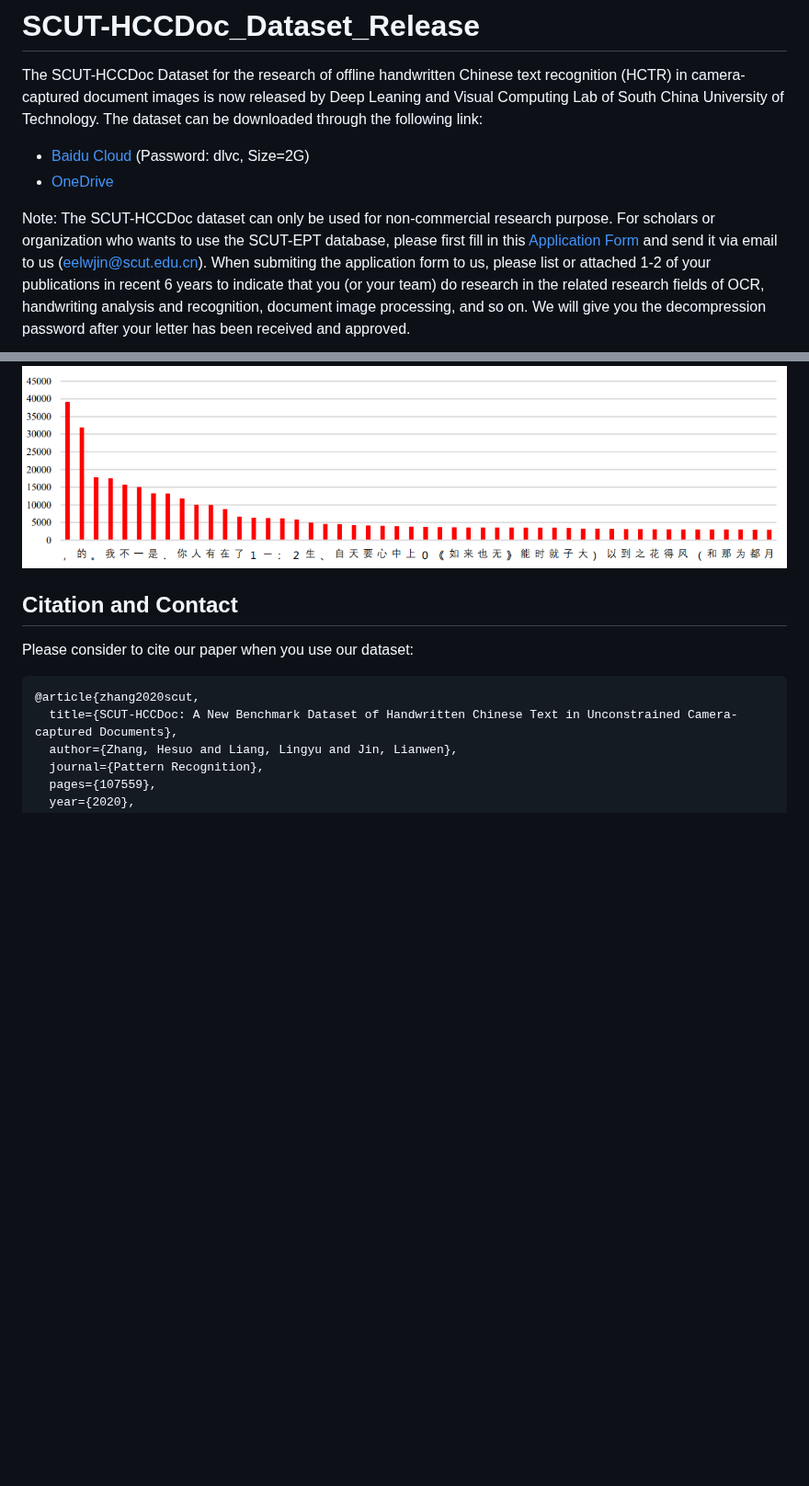
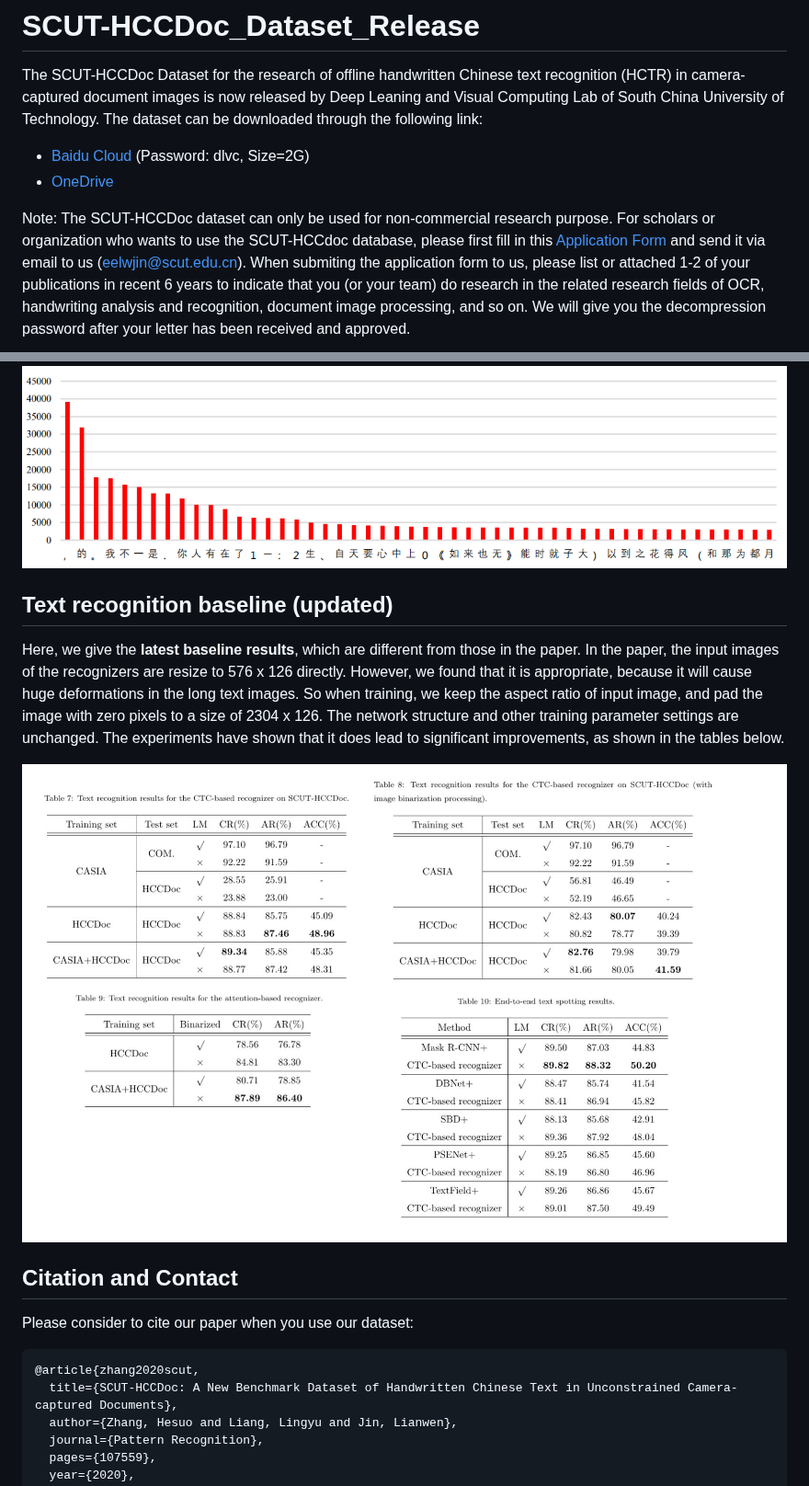
Before and after one commit to HCIILAB/SCUT-HCCDoc_Dataset_Release, a Markdown page: README.md, 2 parts joined by grey strips. Shown at 92% size. Drawn GitHub-style; pictures changed too: images/updated_rec_result.jpg (added); blank space fills up the shorter version.

Commit message:
add latest text recognition baseline

```diff
--- a/README.md
+++ b/README.md
@@ -9,7 +9,7 @@ China University of Technology. The dataset can be downloaded through the follow
 
 
 Note: The SCUT-HCCDoc dataset can only be used for non-commercial research purpose.
-For scholars or organization who wants to use the SCUT-EPT database, please first fill
+For scholars or organization who wants to use the SCUT-HCCdoc database, please first fill
 in this [Application Form](Application_Form/Application_Form_for_Using_SCUT-HCCDoc_2020.doc)
 and send it via email to us ([eelwjin@scut.edu.cn](mailto:eelwjin@scut.edu.cn)).
 When submiting the application form to us, please list or attached 1-2 of your
@@ -66,7 +66,18 @@ observed character categories in the SCUT-HCCDoc.
 
 ![top50_chars](images/top_50_chars.png)
 
+## Text recognition baseline (updated)
 
+Here, we give the **latest baseline results**, which are different from those in the
+paper. In the paper, the input images of the recognizers are resize to 576 x 126 directly.
+However, we found that it is appropriate, because it will cause huge
+deformations in the long text images. So when training, we keep the aspect ratio of input image,
+and pad the image with zero pixels to a size of 2304 x 126. The network structure and
+other training parameter settings are unchanged. The experiments have shown
+ that it does lead to significant improvements, as
+shown in the tables below.
+
+![updated_rec_result](images/updated_rec_result.jpg)
 
 ## Citation and Contact
 Please consider to cite our paper when you use our dataset:
```
